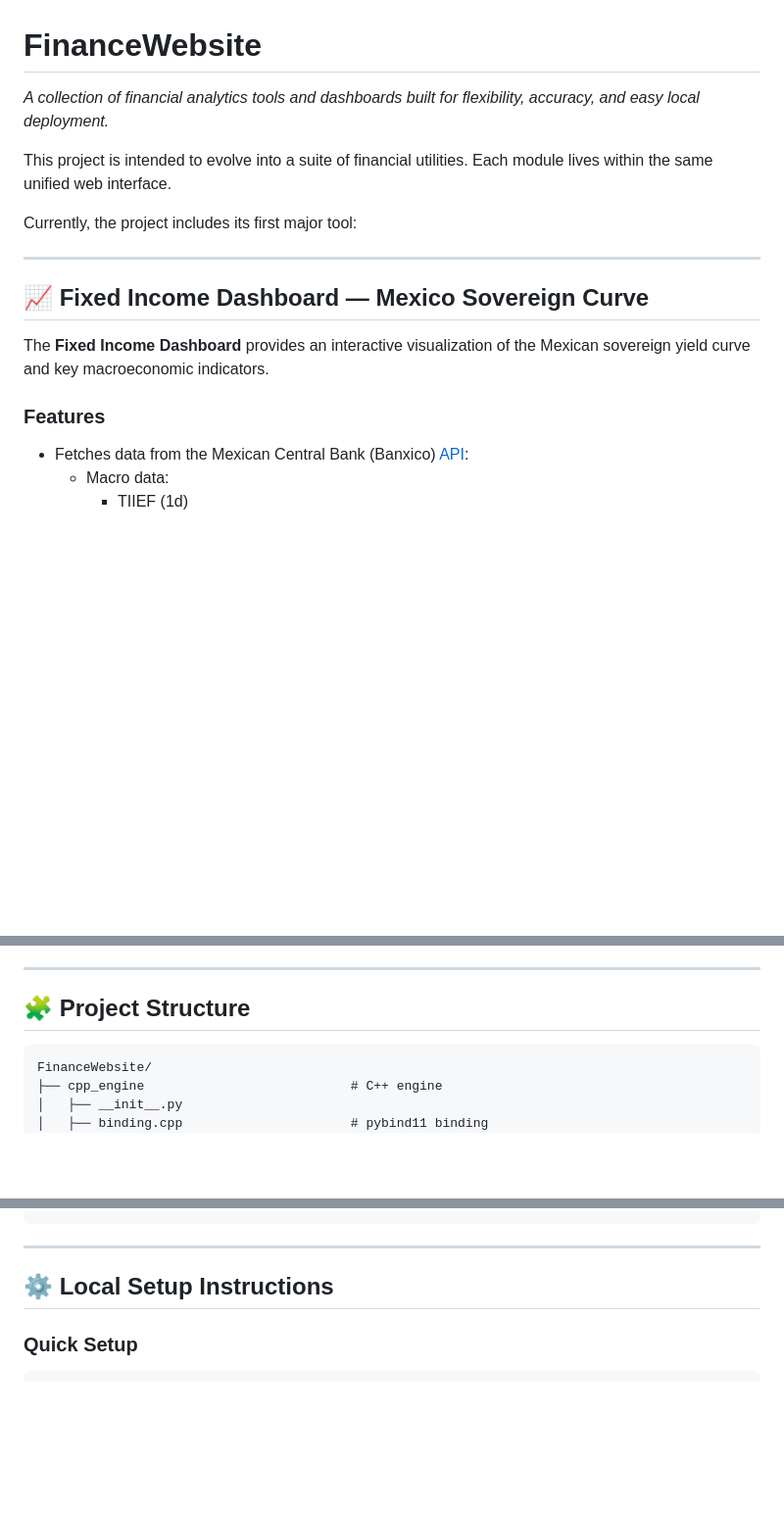
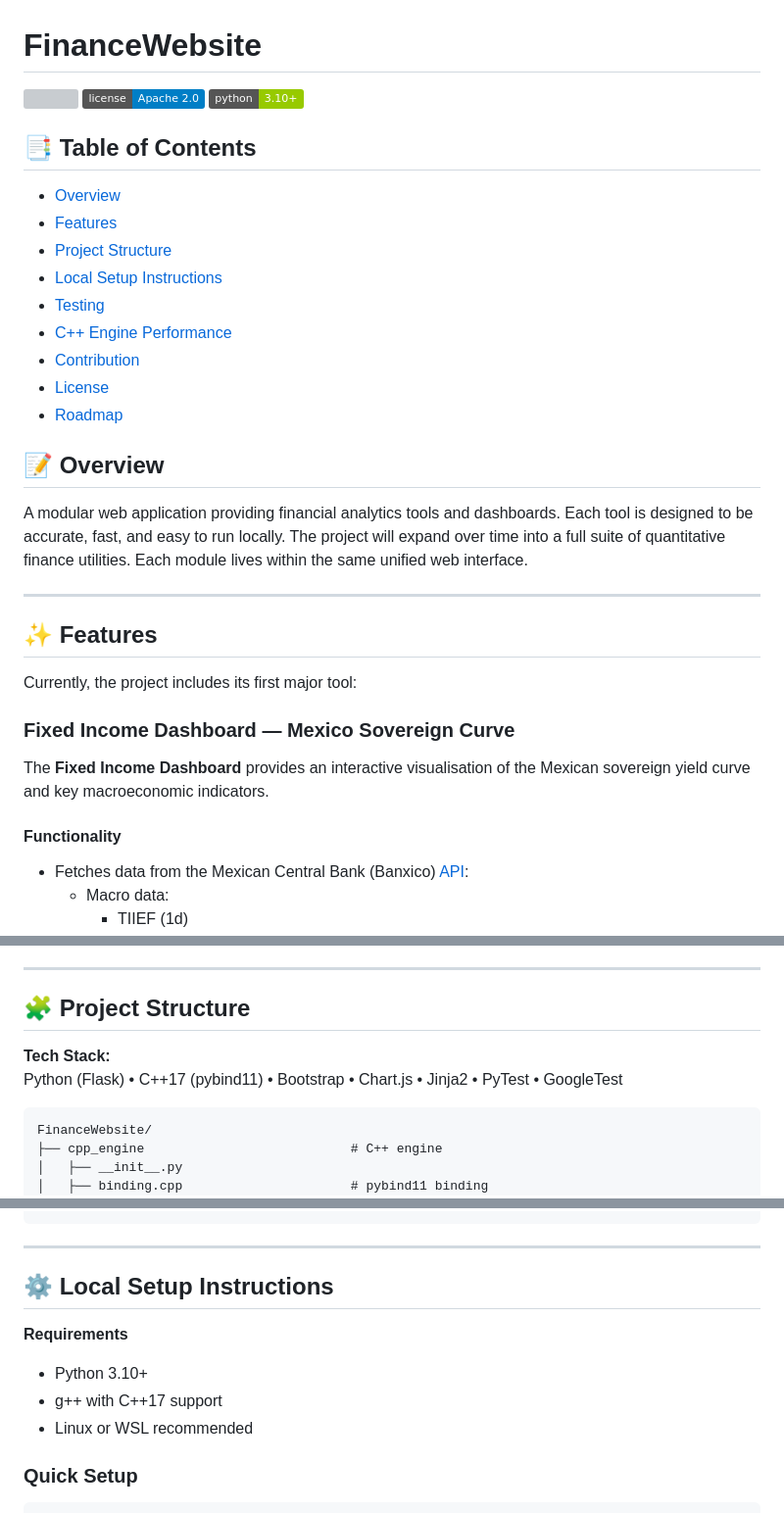
Before and after one commit to mrodrigue3425/FinanceWebsite, a Markdown page: README.md, 3 parts joined by grey strips. Shown: that part at 98% size. Drawn GitHub-style; badges without logos; blank space fills up the shorter version; grey boxes are pictures that could not be loaded.

Commit message:
Revise README with enhancements and additional sections

````diff
--- a/README.md
+++ b/README.md
@@ -1,18 +1,39 @@
 # FinanceWebsite
 
-*A collection of financial analytics tools and dashboards built for flexibility, accuracy, and easy local deployment.*
+<p align="left">
+  <img src="https://github.com/mrodrigue3425/FinanceWebsite/actions/workflows/ci.yml/badge.svg" />
+  <img src="https://img.shields.io/badge/license-Apache%202.0-blue.svg">
+  <img src="https://img.shields.io/badge/python-3.10%2B-green.svg">
+</p>
 
-This project is intended to evolve into a suite of financial utilities. Each module lives within the same unified web interface.
+
+## 📑 Table of Contents
+- [Overview](#-overview)
+- [Features](#-features)
+- [Project Structure](#-project-structure)
+- [Local Setup Instructions](#%EF%B8%8F-local-setup-instructions)
+- [Testing](#-testing)
+- [C++ Engine Performance](#-c-engine-performance)
+- [Contribution](#-contribution)
+- [License](#-license)
+- [Roadmap](#-roadmap)
+
+## 📝 Overview
+A modular web application providing financial analytics tools and dashboards.
+Each tool is designed to be accurate, fast, and easy to run locally.
+The project will expand over time into a full suite of quantitative finance utilities.
+Each module lives within the same unified web interface.
+
+---
+## ✨ Features
 
 Currently, the project includes its first major tool:
 
----
+### Fixed Income Dashboard — Mexico Sovereign Curve
 
-## 📈 Fixed Income Dashboard — Mexico Sovereign Curve
+The **Fixed Income Dashboard** provides an interactive visualisation of the Mexican sovereign yield curve and key macroeconomic indicators.
 
-The **Fixed Income Dashboard** provides an interactive visualization of the Mexican sovereign yield curve and key macroeconomic indicators.
-
-### Features
+#### Functionality
 - Fetches data from the Mexican Central Bank (Banxico) [API](https://www.banxico.org.mx/SieAPIRest/service/v1/):
   - Macro data:
     - TIIEF (1d)
@@ -37,6 +58,10 @@ The **Fixed Income Dashboard** provides an interactive visualization of the Mexi
 ---
 
 ## 🧩 Project Structure
+
+**Tech Stack:**
+Python (Flask) • C++17 (pybind11) • Bootstrap • Chart.js • Jinja2 • PyTest • GoogleTest
+
 ```
 FinanceWebsite/
 ├── cpp_engine                           # C++ engine
@@ -74,6 +99,12 @@ FinanceWebsite/
 ```
 ---
 ## ⚙️ Local Setup Instructions
+
+**Requirements**
+- Python 3.10+
+- g++ with C++17 support
+- Linux or WSL recommended
+
 
 ### Quick Setup
 ```bash
````
Also changed, not shown: other parts of README.md (+33 -0 lines).
